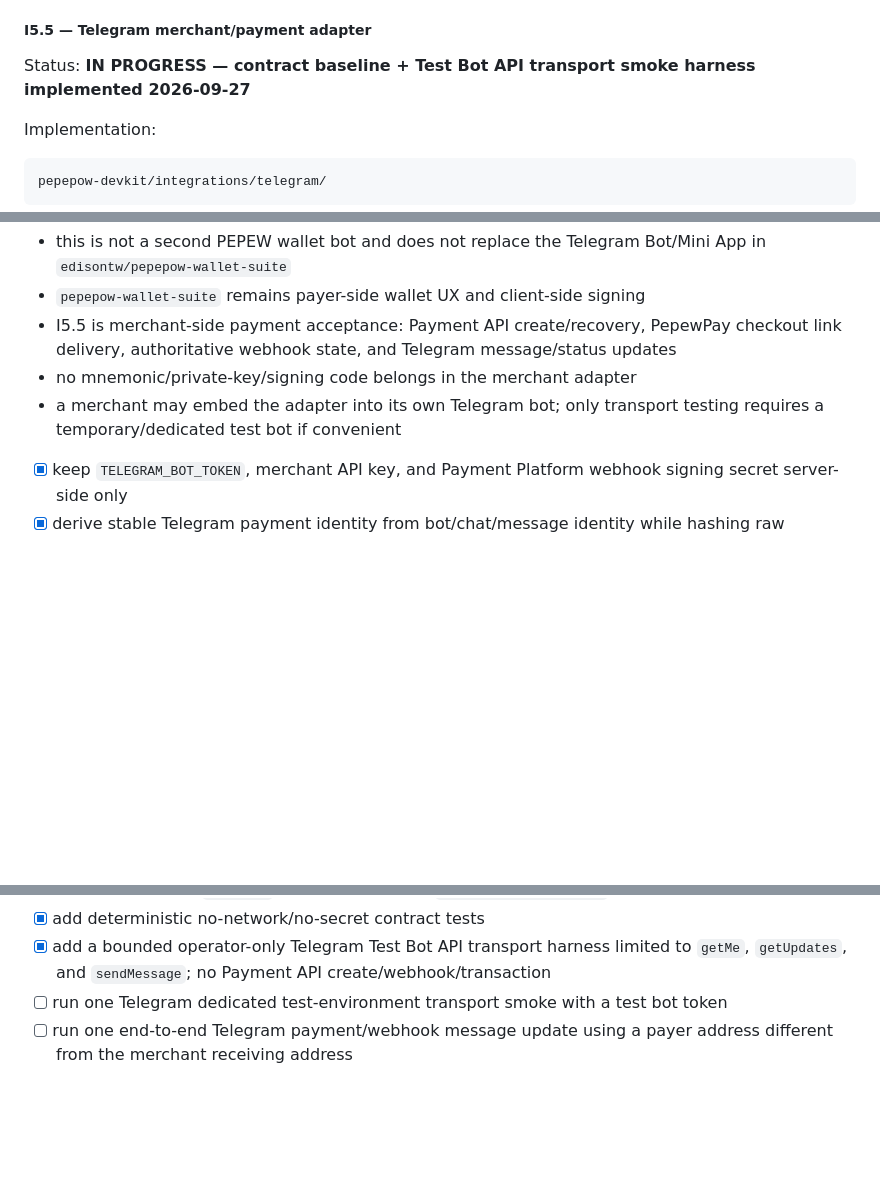
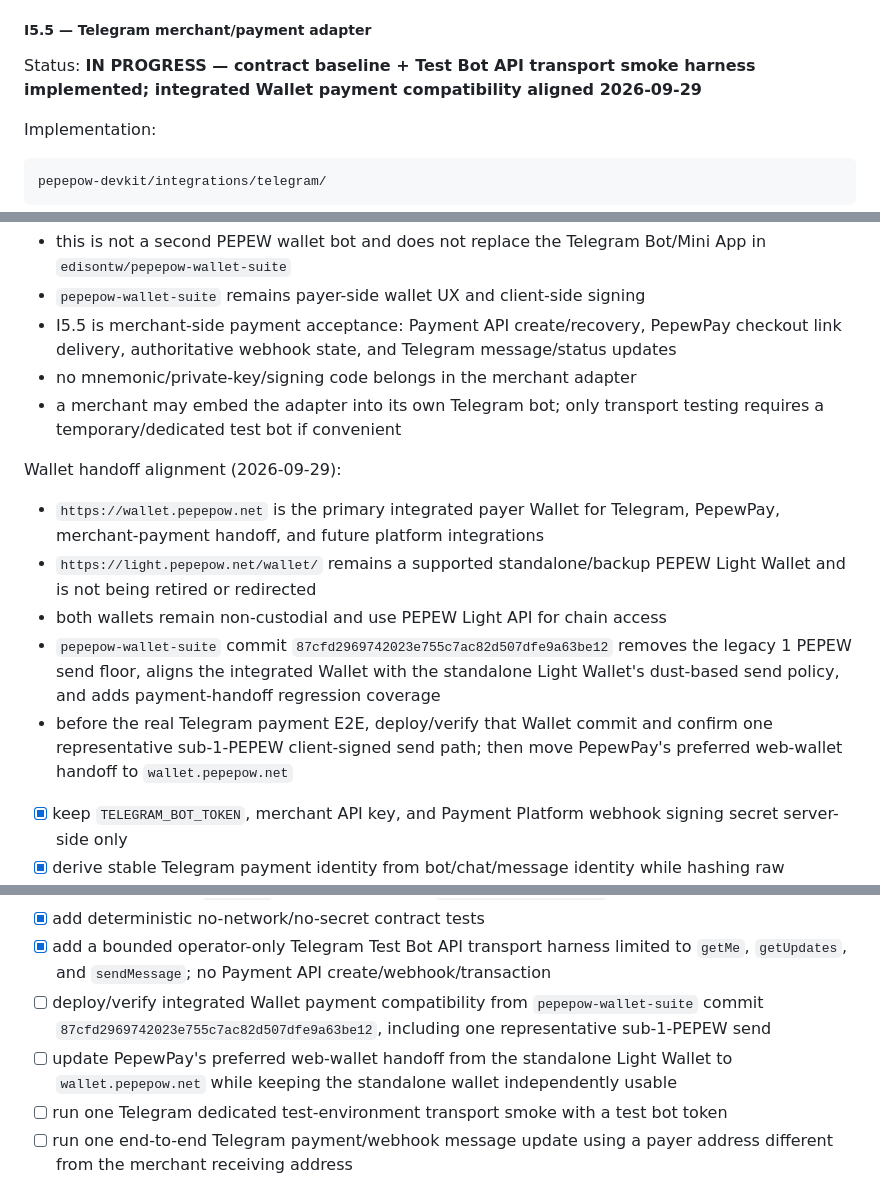
Before and after one commit to edisontw/pepepow-electrumx-service, a Markdown page: docs/PAYMENT_PLATFORM_ROADMAP.md, 3 parts joined by grey strips. Rendered like a GitHub page; blank space fills up the shorter version.

Commit message:
Track integrated wallet payment alignment

```diff
--- a/docs/PAYMENT_PLATFORM_ROADMAP.md
+++ b/docs/PAYMENT_PLATFORM_ROADMAP.md
@@ -871,7 +871,7 @@ I5.4 manual staging progress (2026-09-27):
 
 ##### I5.5 — Telegram merchant/payment adapter
 
-Status: **IN PROGRESS — contract baseline + Test Bot API transport smoke harness implemented 2026-09-27**
+Status: **IN PROGRESS — contract baseline + Test Bot API transport smoke harness implemented; integrated Wallet payment compatibility aligned 2026-09-29**
 
 Implementation:
 
@@ -891,6 +891,14 @@ Architecture boundary:
 - a merchant may embed the adapter into its own Telegram bot; only transport
   testing requires a temporary/dedicated test bot if convenient
 
+Wallet handoff alignment (2026-09-29):
+
+- `https://wallet.pepepow.net` is the primary integrated payer Wallet for Telegram, PepewPay, merchant-payment handoff, and future platform integrations
+- `https://light.pepepow.net/wallet/` remains a supported standalone/backup PEPEW Light Wallet and is not being retired or redirected
+- both wallets remain non-custodial and use PEPEW Light API for chain access
+- `pepepow-wallet-suite` commit `87cfd2969742023e755c7ac82d507dfe9a63be12` removes the legacy 1 PEPEW send floor, aligns the integrated Wallet with the standalone Light Wallet's dust-based send policy, and adds payment-handoff regression coverage
+- before the real Telegram payment E2E, deploy/verify that Wallet commit and confirm one representative sub-1-PEPEW client-signed send path; then move PepewPay's preferred web-wallet handoff to `wallet.pepepow.net`
+
 - [x] keep `TELEGRAM_BOT_TOKEN`, merchant API key, and Payment Platform webhook signing secret server-side only
 - [x] derive stable Telegram payment identity from bot/chat/message identity while hashing raw Telegram identifiers before `merchant_reference`
 - [x] derive a stable Idempotency-Key for duplicate/retried Telegram updates
@@ -901,6 +909,8 @@ Architecture boundary:
 - [x] keep unconfirmed `overpaid` state pending until `policy_confirmed_sats` covers the requested amount
 - [x] add deterministic no-network/no-secret contract tests
 - [x] add a bounded operator-only Telegram Test Bot API transport harness limited to `getMe`, `getUpdates`, and `sendMessage`; no Payment API create/webhook/transaction
+- [ ] deploy/verify integrated Wallet payment compatibility from `pepepow-wallet-suite` commit `87cfd2969742023e755c7ac82d507dfe9a63be12`, including one representative sub-1-PEPEW send
+- [ ] update PepewPay's preferred web-wallet handoff from the standalone Light Wallet to `wallet.pepepow.net` while keeping the standalone wallet independently usable
 - [ ] run one Telegram dedicated test-environment transport smoke with a test bot token
 - [ ] run one end-to-end Telegram payment/webhook message update using a payer address different from the merchant receiving address
 
```
